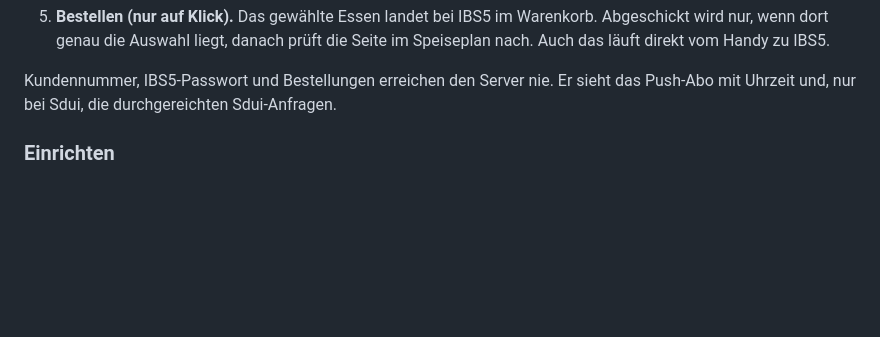
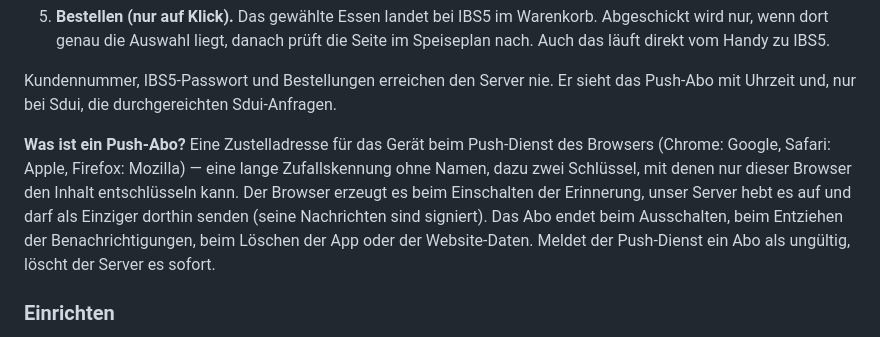
Before and after one commit to thmschk/sunshine-reminder, a Markdown page: README.md, the part around the change. GitHub-like rendering; blank space fills up the shorter version.

Commit message:
README: kurz erklärt, was ein Push-Abo ist

```diff
--- a/README.md
+++ b/README.md
@@ -92,6 +92,15 @@ Was nach dem Eingeben der Zugangsdaten passiert:
 
 Kundennummer, IBS5-Passwort und Bestellungen erreichen den Server nie. Er sieht
 das Push-Abo mit Uhrzeit und, nur bei Sdui, die durchgereichten Sdui-Anfragen.
+
+**Was ist ein Push-Abo?** Eine Zustelladresse für das Gerät beim Push-Dienst
+des Browsers (Chrome: Google, Safari: Apple, Firefox: Mozilla) — eine lange
+Zufallskennung ohne Namen, dazu zwei Schlüssel, mit denen nur dieser Browser den
+Inhalt entschlüsseln kann. Der Browser erzeugt es beim Einschalten der
+Erinnerung, unser Server hebt es auf und darf als Einziger dorthin senden (seine
+Nachrichten sind signiert). Das Abo endet beim Ausschalten, beim Entziehen der
+Benachrichtigungen, beim Löschen der App oder der Website-Daten. Meldet der
+Push-Dienst ein Abo als ungültig, löscht der Server es sofort.
 
 ### Einrichten
 
```
